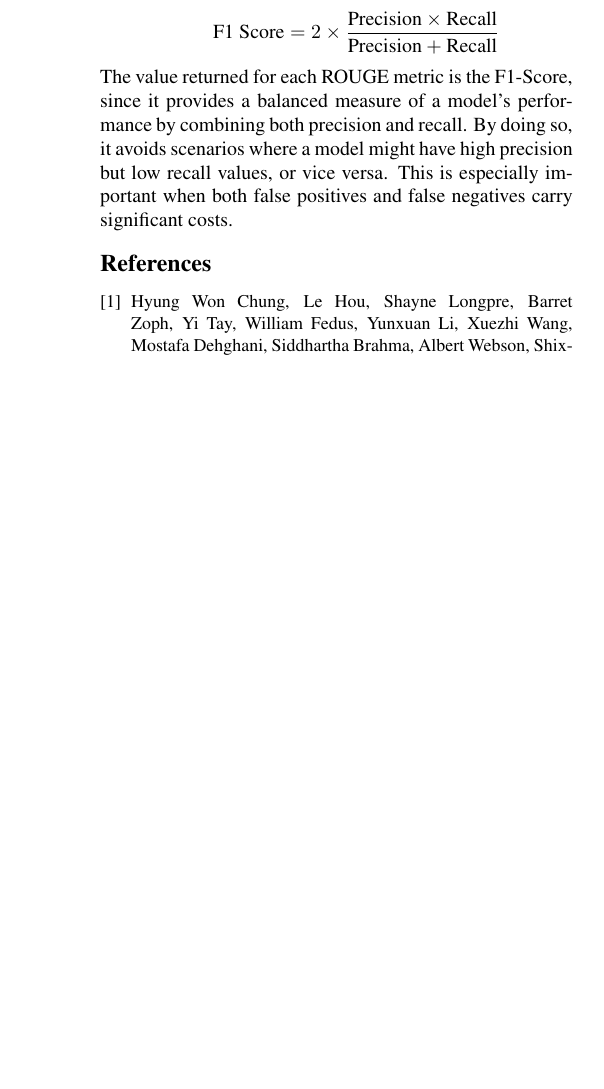
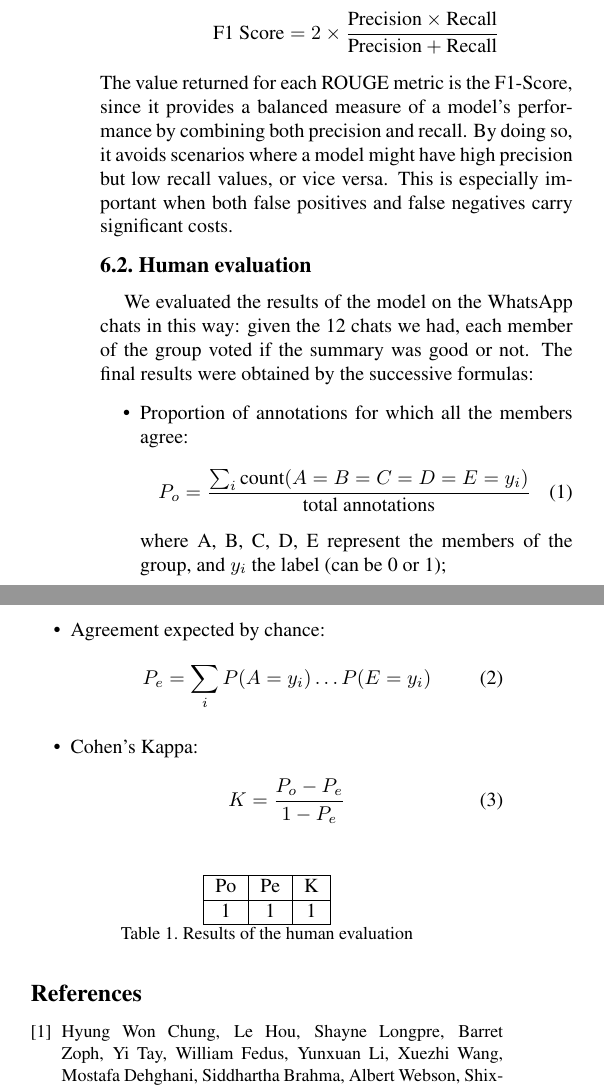
Before and after one commit to SansonSebastiano/NLP-Project, a LaTeX paper (report/egpaper_final.tex): part of one column of page 4 of 4 before the commit and two parts of the columns of page 4 of 4 after it, the two joined at a grey line, cut so that both start at the same text, the shorter picture padded with empty space. Compiled offline with pdfLaTeX.

Commit message:
human evaluation - paper

```diff
--- a/report/egpaper_final.tex
+++ b/report/egpaper_final.tex
@@ -221,6 +221,39 @@ Each metric is calculated as follows:
 \end{itemize}
 The value returned for each ROUGE metric is the F1-Score, since it provides a balanced measure of a model's performance by combining both precision and recall. By doing so, it avoids scenarios where a model might have high precision but low recall values, or vice versa. This is especially important when both false positives and false negatives carry significant costs.
 
+\subsection{Human evaluation}
+We evaluated the results of the model on the WhatsApp chats in this way: given the 12 chats we had, each member of the group voted if the summary was good or not.
+The final results were obtained by the successive formulas:
+\begin{itemize}
+    \item Proportion of annotations for which all the members agree:
+    \begin{equation}
+        P_o = \frac{\sum_i \text{count}(A=B=C=D=E=y_i)}{\text{total annotations}}
+    \end{equation}
+    where A, B, C, D, E represent the members of the group, and $y_i$ the label (can be 0 or 1);
+    \item Agreement expected by chance:
+    \begin{equation}
+        P_e = \sum_i P(A=y_i) \ldots P(E=y_i)
+    \end{equation}
+    \item Cohen's Kappa:
+    \begin{equation}
+        K = \frac{P_o - P_e}{1 - P_e}
+    \end{equation}
+\end{itemize}
+\begin{table}[h!]
+    \centering
+    \begin{tabular}{|c|c|c|}
+    \hline
+    Po & Pe & K \\
+    \hline
+    1 & 1 & 1 \\
+    \hline
+\end{tabular}
+\caption{Results of the human evaluation}
+\label{table:example}
+\end{table}
+
+
+
 %\subsection{Suggested Structure}
 
 %The following is a suggested structure for your report:
```
Also changed, not shown: report/egpaper_final.pdf, 5 other files.
